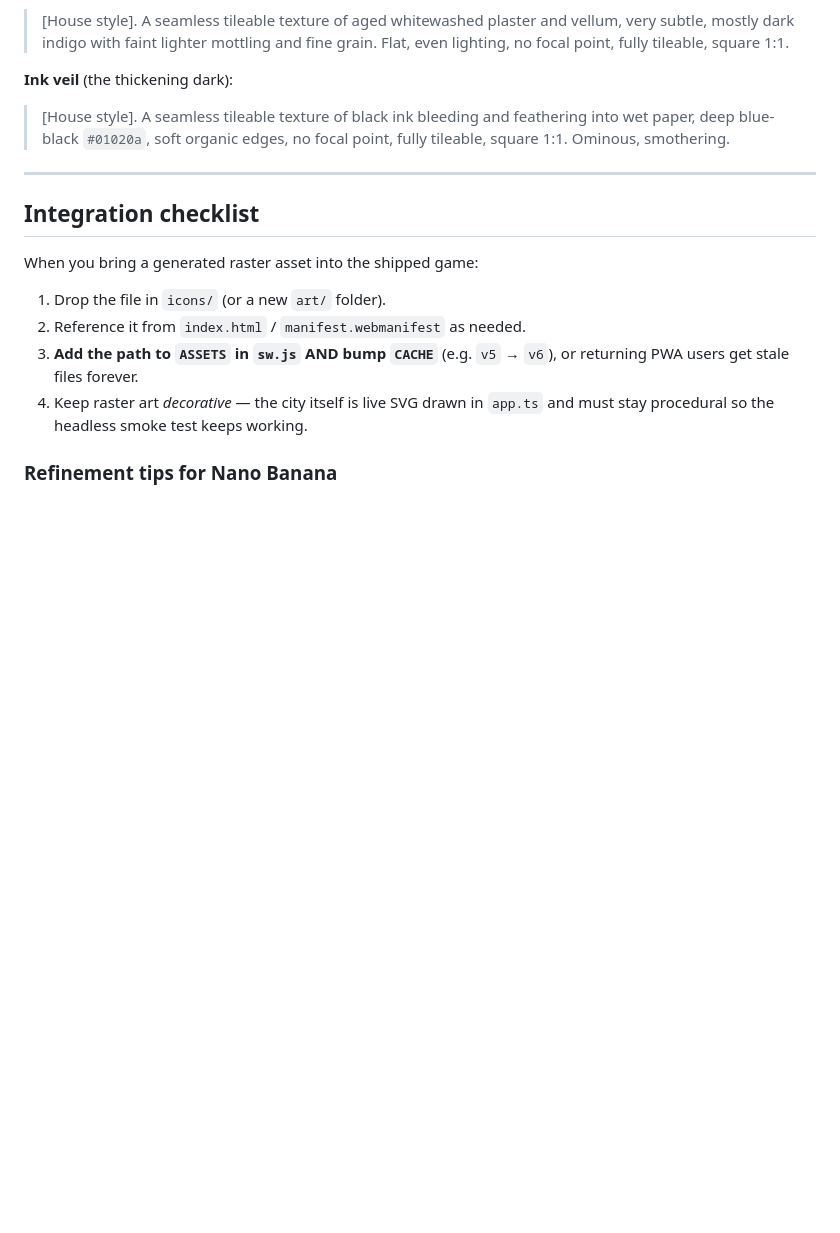
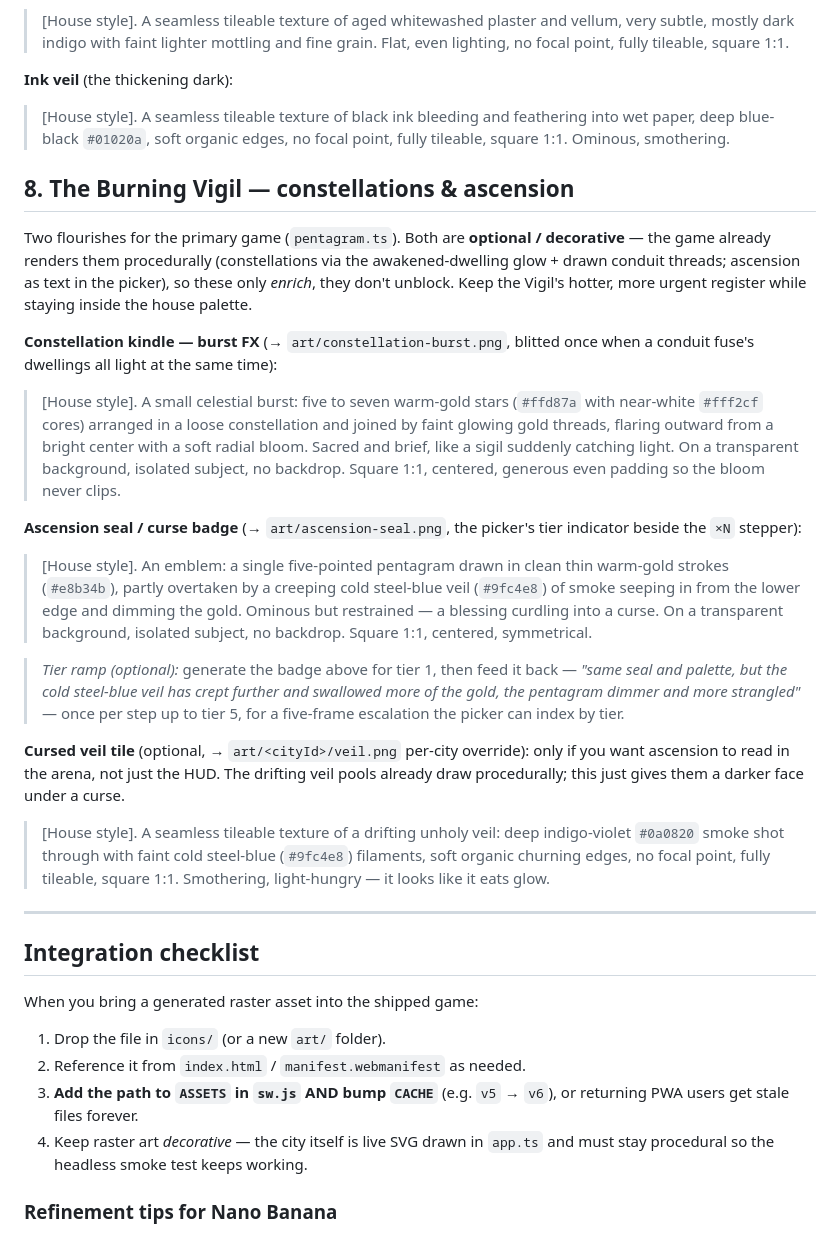
Before and after one commit to aoprisan/lightbringer, a Markdown page: ART_PROMPTS.md, the part around the change. GitHub-like rendering; blank space fills up the shorter version.

Commit message:
docs: add Gemini art prompts for constellations & ascension
ART_PROMPTS.md section 8 — house-style Nano Banana prompts matching the
two features just shipped: a constellation-kindle burst FX, an ascension
seal/curse badge (with an optional tier ramp), and an optional cursed
per-city veil tile. All flagged decorative/optional since both features
already render procedurally; includes target asset paths and the usual
sw.js/CACHE caveat from the integration checklist.

Co-Authored-By: Claude Opus 4.8 (1M context) <noreply@anthropic.com>
Claude-Session: https://claude.ai/code/session_01PQdVPdZzsZ1WEHGmLfopeu

```diff
--- a/ART_PROMPTS.md
+++ b/ART_PROMPTS.md
@@ -119,6 +119,44 @@ and tileable**, then apply at low opacity / `mix-blend-mode: soft-light`.
 > into wet paper, deep blue-black `#01020a`, soft organic edges, no focal point,
 > fully tileable, square 1:1. Ominous, smothering.
 
+## 8. The Burning Vigil — constellations & ascension
+
+Two flourishes for the primary game (`pentagram.ts`). Both are **optional /
+decorative** — the game already renders them procedurally (constellations via the
+awakened-dwelling glow + drawn conduit threads; ascension as text in the picker),
+so these only *enrich*, they don't unblock. Keep the Vigil's hotter, more urgent
+register while staying inside the house palette.
+
+**Constellation kindle — burst FX** (→ `art/constellation-burst.png`, blitted once
+when a conduit fuse's dwellings all light at the same time):
+> [House style]. A small celestial burst: five to seven warm-gold stars (`#ffd87a`
+> with near-white `#fff2cf` cores) arranged in a loose constellation and joined by
+> faint glowing gold threads, flaring outward from a bright center with a soft
+> radial bloom. Sacred and brief, like a sigil suddenly catching light. On a
+> transparent background, isolated subject, no backdrop. Square 1:1, centered,
+> generous even padding so the bloom never clips.
+
+**Ascension seal / curse badge** (→ `art/ascension-seal.png`, the picker's tier
+indicator beside the `×N` stepper):
+> [House style]. An emblem: a single five-pointed pentagram drawn in clean thin
+> warm-gold strokes (`#e8b34b`), partly overtaken by a creeping cold steel-blue
+> veil (`#9fc4e8`) of smoke seeping in from the lower edge and dimming the gold.
+> Ominous but restrained — a blessing curdling into a curse. On a transparent
+> background, isolated subject, no backdrop. Square 1:1, centered, symmetrical.
+
+> *Tier ramp (optional):* generate the badge above for tier 1, then feed it back —
+> *"same seal and palette, but the cold steel-blue veil has crept further and
+> swallowed more of the gold, the pentagram dimmer and more strangled"* — once per
+> step up to tier 5, for a five-frame escalation the picker can index by tier.
+
+**Cursed veil tile** (optional, → `art/<cityId>/veil.png` per-city override): only
+if you want ascension to read in the arena, not just the HUD. The drifting veil
+pools already draw procedurally; this just gives them a darker face under a curse.
+> [House style]. A seamless tileable texture of a drifting unholy veil: deep
+> indigo-violet `#0a0820` smoke shot through with faint cold steel-blue (`#9fc4e8`)
+> filaments, soft organic churning edges, no focal point, fully tileable, square
+> 1:1. Smothering, light-hungry — it looks like it eats glow.
+
 ---
 
 ## Integration checklist
```
